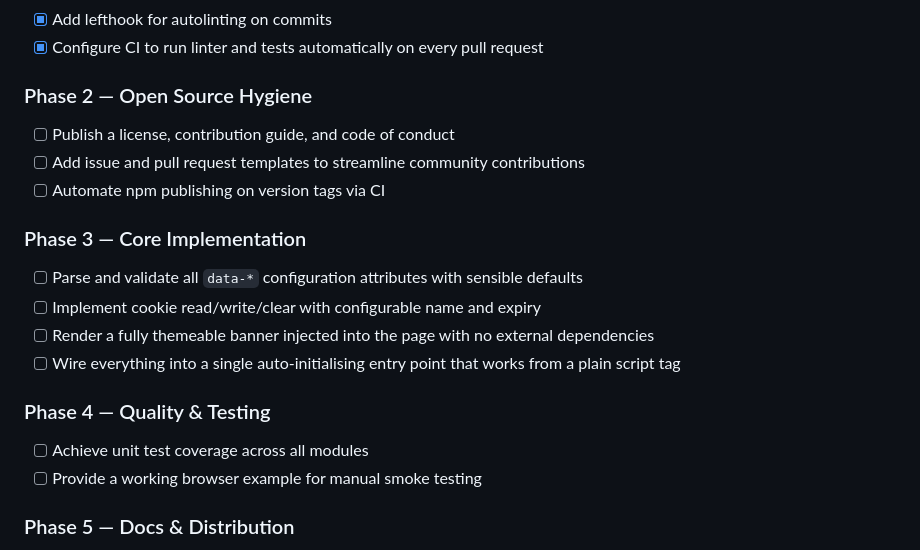
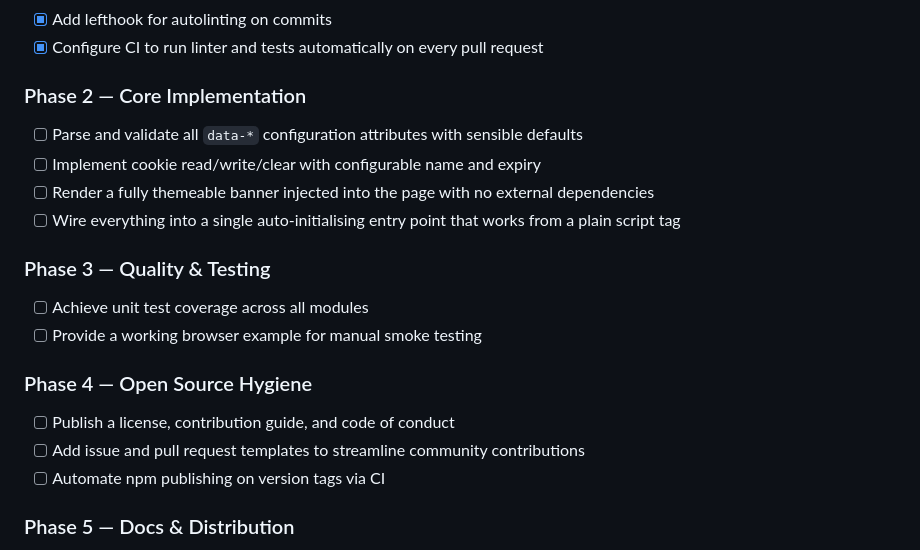
Before and after one commit to lukeclimen/cookie-consent-banner, a Markdown page: README.md, the part around the change. Drawn GitHub-style.

Commit message:
Reorder phases

```diff
--- a/README.md
+++ b/README.md
@@ -58,23 +58,23 @@ Not sure what options to use? Try the **[live configurator](https://lukeclimen.g
 - [x] Add lefthook for autolinting on commits
 - [x] Configure CI to run linter and tests automatically on every pull request
 
-### Phase 2 — Open Source Hygiene
-
-- [ ] Publish a license, contribution guide, and code of conduct
-- [ ] Add issue and pull request templates to streamline community contributions
-- [ ] Automate npm publishing on version tags via CI
-
-### Phase 3 — Core Implementation
+### Phase 2 — Core Implementation
 
 - [ ] Parse and validate all `data-*` configuration attributes with sensible defaults
 - [ ] Implement cookie read/write/clear with configurable name and expiry
 - [ ] Render a fully themeable banner injected into the page with no external dependencies
 - [ ] Wire everything into a single auto-initialising entry point that works from a plain script tag
 
-### Phase 4 — Quality & Testing
+### Phase 3 — Quality & Testing
 
 - [ ] Achieve unit test coverage across all modules
 - [ ] Provide a working browser example for manual smoke testing
+
+### Phase 4 — Open Source Hygiene
+
+- [ ] Publish a license, contribution guide, and code of conduct
+- [ ] Add issue and pull request templates to streamline community contributions
+- [ ] Automate npm publishing on version tags via CI
 
 ### Phase 5 — Docs & Distribution
 
```
